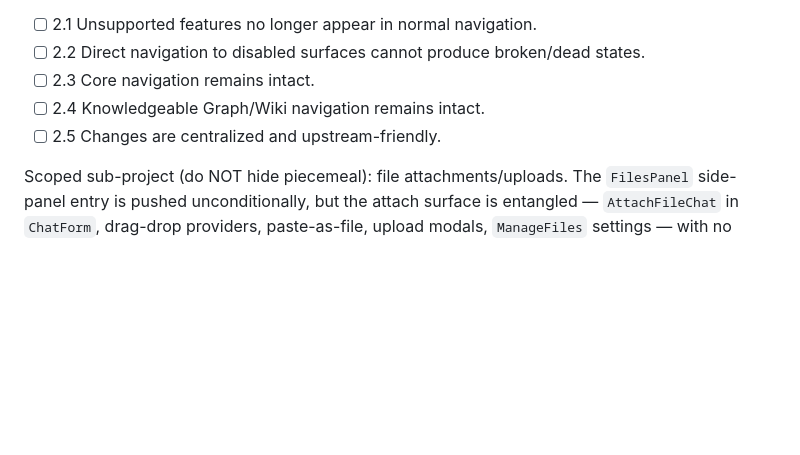
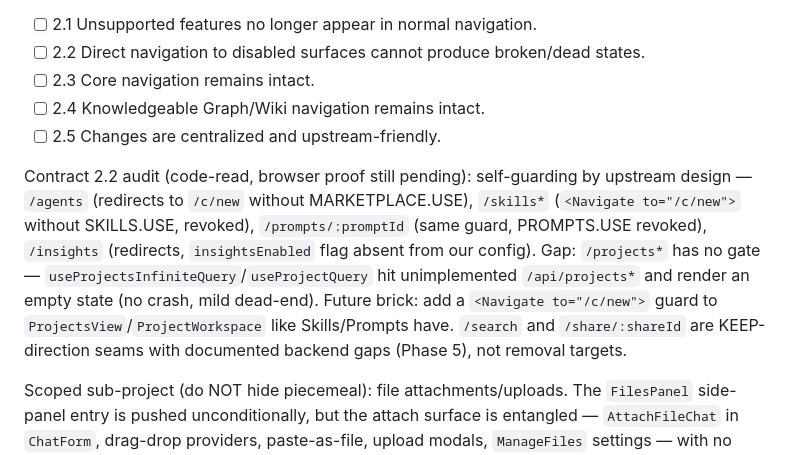
Before and after one commit to mansourvery-hub/Knowledgeable, a Markdown page: docs/agent-context/roadmap_and_state.md, the part around the change. GitHub-like rendering; blank space fills up the shorter version.

Commit message:
docs: record contract-2.2 direct-nav audit and projects-guard gap (cleanup Phase 2)

```diff
--- a/docs/agent-context/roadmap_and_state.md
+++ b/docs/agent-context/roadmap_and_state.md
@@ -338,6 +338,17 @@ gate on permissions only).
 - [ ] 2.4 Knowledgeable Graph/Wiki navigation remains intact.
 - [ ] 2.5 Changes are centralized and upstream-friendly.
 
+Contract 2.2 audit (code-read, browser proof still pending): self-guarding by
+upstream design — `/agents` (redirects to `/c/new` without MARKETPLACE.USE),
+`/skills*` (`<Navigate to="/c/new">` without SKILLS.USE, revoked),
+`/prompts/:promptId` (same guard, PROMPTS.USE revoked), `/insights`
+(redirects, `insightsEnabled` flag absent from our config). Gap: `/projects*`
+has no gate — `useProjectsInfiniteQuery`/`useProjectQuery` hit unimplemented
+`/api/projects*` and render an empty state (no crash, mild dead-end). Future
+brick: add a `<Navigate to="/c/new">` guard to `ProjectsView`/`ProjectWorkspace`
+like Skills/Prompts have. `/search` and `/share/:shareId` are KEEP-direction
+seams with documented backend gaps (Phase 5), not removal targets.
+
 Scoped sub-project (do NOT hide piecemeal): file attachments/uploads. The
 `FilesPanel` side-panel entry is pushed unconditionally, but the attach
 surface is entangled — `AttachFileChat` in `ChatForm`, drag-drop providers,
```
